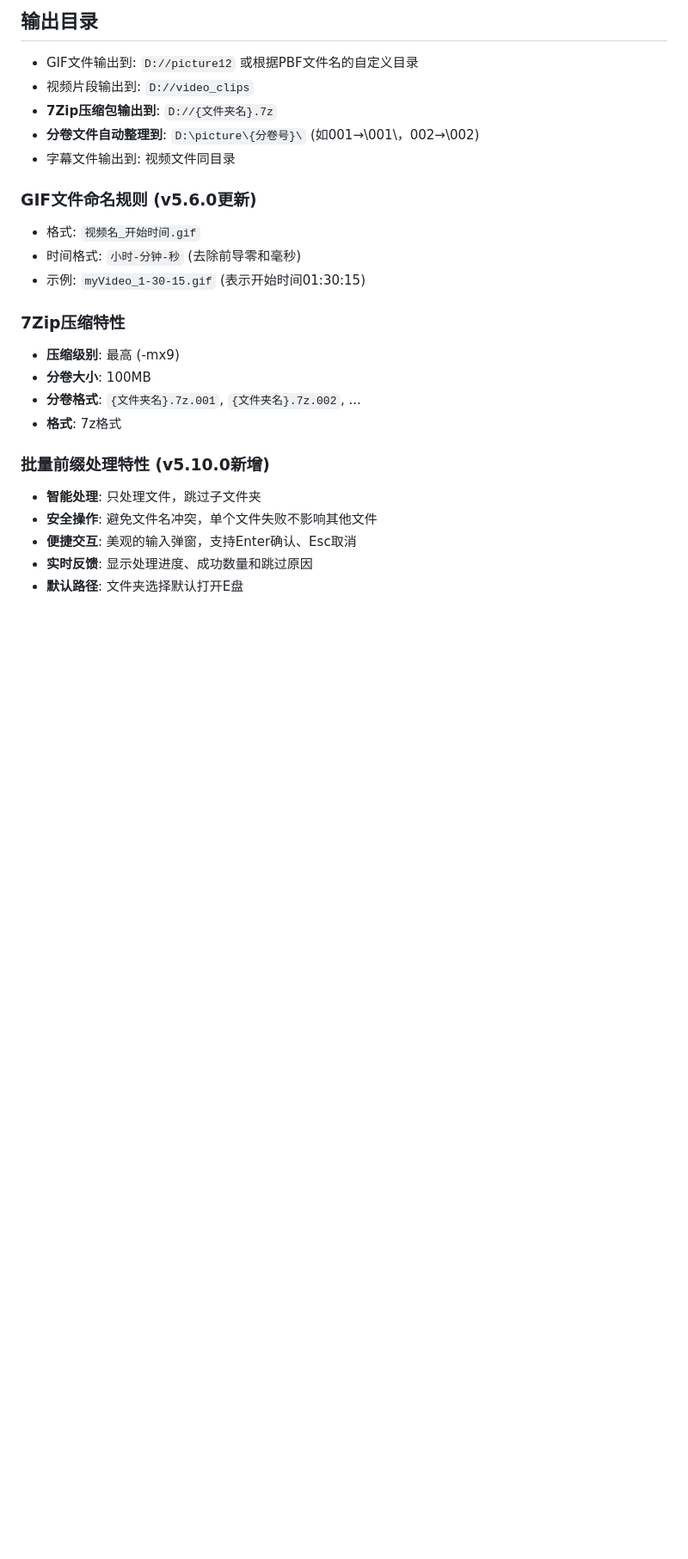
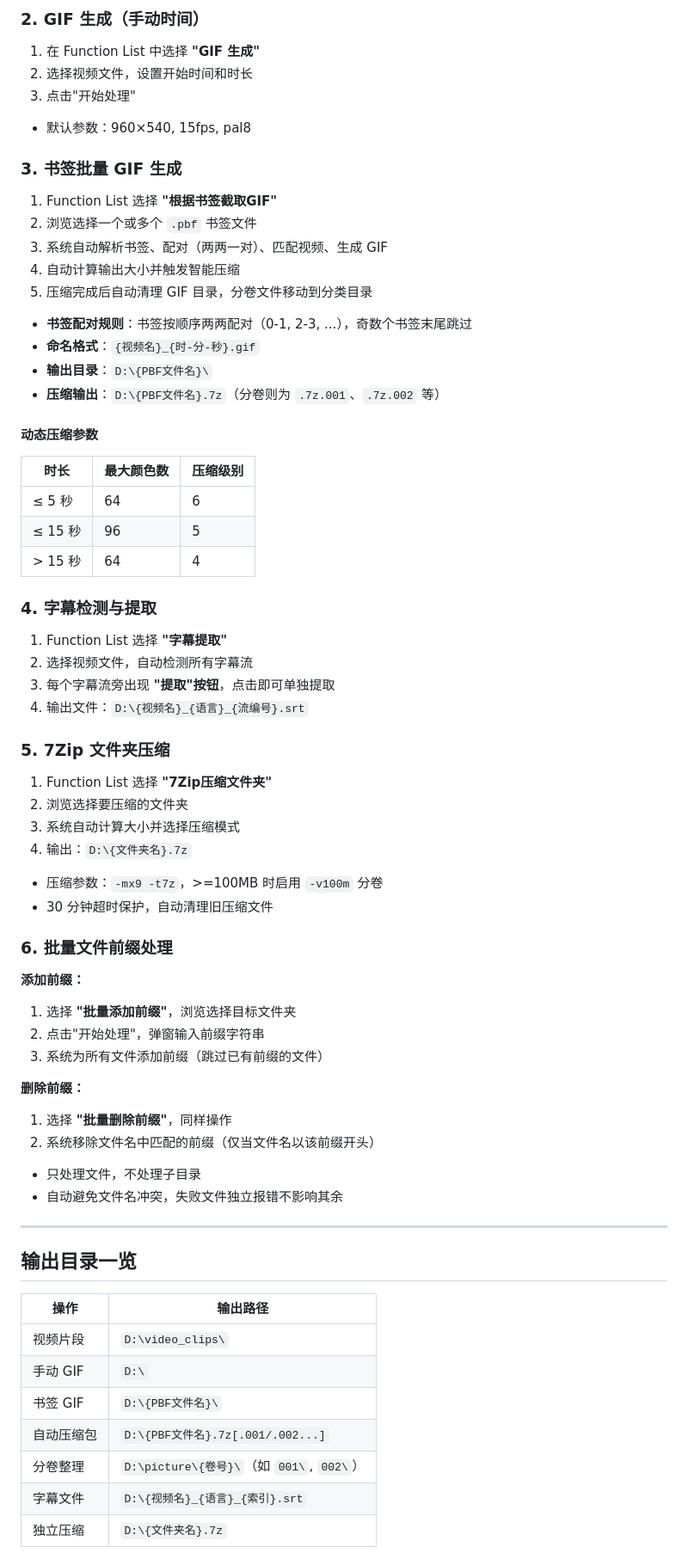
Before and after one commit to qwer1234-cloud/Potplayer-Video-Processor, a Markdown page: README.md, the part around one of its changes. Shown at 86% size. Drawn GitHub-style; blank space fills up the shorter version.

```diff
--- a/README.md
+++ b/README.md
@@ -76,26 +76,75 @@ npm run build
 
-## 输出目录
+### 2. GIF 生成（手动时间）
 
-- GIF文件输出到: `D://picture12` 或根据PBF文件名的自定义目录
-- 视频片段输出到: `D://video_clips`
-- **7Zip压缩包输出到**: `D://{文件夹名}.7z`
-- **分卷文件自动整理到**: `D:\picture\{分卷号}\` (如001→\001\，002→\002\)
-- 字幕文件输出到: 视频文件同目录
+1. 在 Function List 中选择 **"GIF 生成"**
+2. 选择视频文件，设置开始时间和时长
+3. 点击"开始处理"
 
-### GIF文件命名规则 (v5.6.0更新)
-- 格式: `视频名_开始时间.gif`
-- 时间格式: `小时-分钟-秒` (去除前导零和毫秒)
-- 示例: `myVideo_1-30-15.gif` (表示开始时间01:30:15)
+- 默认参数：960×540, 15fps, pal8
 
-### 7Zip压缩特性
-- **压缩级别**: 最高 (-mx9)
-- **分卷大小**: 100MB
-- **分卷格式**: `{文件夹名}.7z.001`, `{文件夹名}.7z.002`, ...
-- **格式**: 7z格式
+### 3. 书签批量 GIF 生成
 
-### 批量前缀处理特性 (v5.10.0新增)
-- **智能处理**: 只处理文件，跳过子文件夹
-- **安全操作**: 避免文件名冲突，单个文件失败不影响其他文件
-- **便捷交互**: 美观的输入弹窗，支持Enter确认、Esc取消
-- **实时反馈**: 显示处理进度、成功数量和跳过原因
-- **默认路径**: 文件夹选择默认打开E盘
+1. Function List 选择 **"根据书签截取GIF"**
+2. 浏览选择一个或多个 `.pbf` 书签文件
+3. 系统自动解析书签、配对（两两一对）、匹配视频、生成 GIF
+4. 自动计算输出大小并触发智能压缩
+5. 压缩完成后自动清理 GIF 目录，分卷文件移动到分类目录
+
+- **书签配对规则**：书签按顺序两两配对（0-1, 2-3, ...），奇数个书签末尾跳过
+- **命名格式**：`{视频名}_{时-分-秒}.gif`
+- **输出目录**：`D:\{PBF文件名}\`
+- **压缩输出**：`D:\{PBF文件名}.7z`（分卷则为 `.7z.001`、`.7z.002` 等）
+
+#### 动态压缩参数
+
+| 时长 | 最大颜色数 | 压缩级别 |
+|------|-----------|---------|
+| ≤ 5 秒 | 64 | 6 |
+| ≤ 15 秒 | 96 | 5 |
+| > 15 秒 | 64 | 4 |
+
+### 4. 字幕检测与提取
+
+1. Function List 选择 **"字幕提取"**
+2. 选择视频文件，自动检测所有字幕流
+3. 每个字幕流旁出现 **"提取"按钮**，点击即可单独提取
+4. 输出文件：`D:\{视频名}_{语言}_{流编号}.srt`
+
+### 5. 7Zip 文件夹压缩
+
+1. Function List 选择 **"7Zip压缩文件夹"**
+2. 浏览选择要压缩的文件夹
+3. 系统自动计算大小并选择压缩模式
+4. 输出：`D:\{文件夹名}.7z`
+
+- 压缩参数：`-mx9 -t7z`，>=100MB 时启用 `-v100m` 分卷
+- 30 分钟超时保护，自动清理旧压缩文件
+
+### 6. 批量文件前缀处理
+
+**添加前缀：**
+1. 选择 **"批量添加前缀"**，浏览选择目标文件夹
+2. 点击"开始处理"，弹窗输入前缀字符串
+3. 系统为所有文件添加前缀（跳过已有前缀的文件）
+
+**删除前缀：**
+1. 选择 **"批量删除前缀"**，同样操作
+2. 系统移除文件名中匹配的前缀（仅当文件名以该前缀开头）
+
+- 只处理文件，不处理子目录
+- 自动避免文件名冲突，失败文件独立报错不影响其余
+
+---
+
+## 输出目录一览
+
+| 操作 | 输出路径 |
+|------|---------|
+| 视频片段 | `D:\video_clips\` |
+| 手动 GIF | `D:\` |
+| 书签 GIF | `D:\{PBF文件名}\` |
+| 自动压缩包 | `D:\{PBF文件名}.7z[.001/.002...]` |
+| 分卷整理 | `D:\picture\{卷号}\`（如 `001\`, `002\`） |
+| 字幕文件 | `D:\{视频名}_{语言}_{索引}.srt` |
+| 独立压缩 | `D:\{文件夹名}.7z` |
+
```
Also changed, not shown: other parts of README.md (+146 -105 lines).
